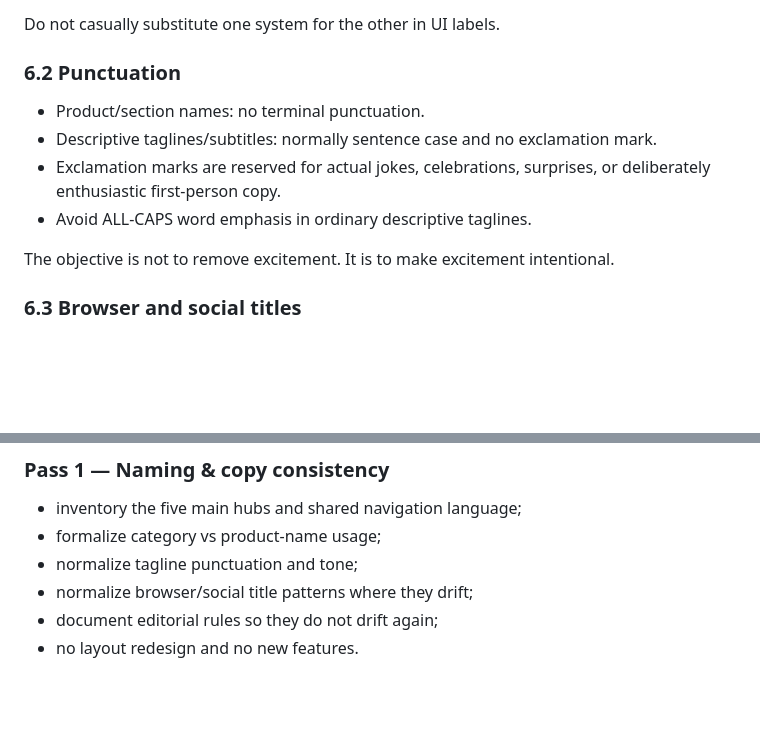
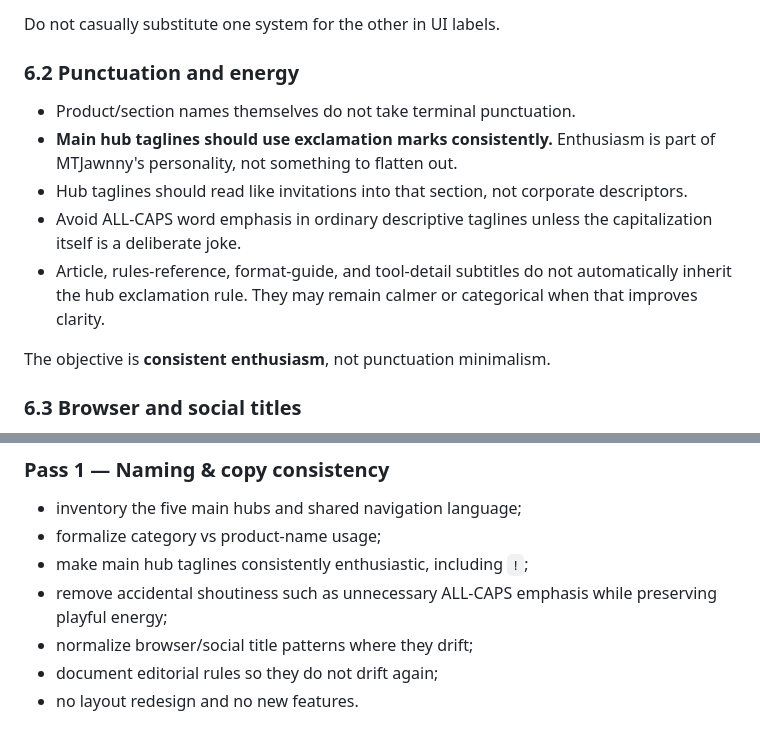
Before and after one commit to MTJawnny/mtjawnny.github.io, a Markdown page: docs/site/SITE-PERSONALITY-AND-CONSISTENCY-2026-10-06.md, 2 parts joined by grey strips. GitHub-like rendering; blank space fills up the shorter version.

Commit message:
docs: make enthusiastic hub punctuation intentional

```diff
--- a/docs/site/SITE-PERSONALITY-AND-CONSISTENCY-2026-10-06.md
+++ b/docs/site/SITE-PERSONALITY-AND-CONSISTENCY-2026-10-06.md
@@ -145,14 +145,15 @@ Canonical navigation/category names:
 
 Do not casually substitute one system for the other in UI labels.
 
-### 6.2 Punctuation
+### 6.2 Punctuation and energy
 
-- Product/section names: no terminal punctuation.
-- Descriptive taglines/subtitles: normally sentence case and no exclamation mark.
-- Exclamation marks are reserved for actual jokes, celebrations, surprises, or deliberately enthusiastic first-person copy.
-- Avoid ALL-CAPS word emphasis in ordinary descriptive taglines.
+- Product/section names themselves do not take terminal punctuation.
+- **Main hub taglines should use exclamation marks consistently.** Enthusiasm is part of MTJawnny's personality, not something to flatten out.
+- Hub taglines should read like invitations into that section, not corporate descriptors.
+- Avoid ALL-CAPS word emphasis in ordinary descriptive taglines unless the capitalization itself is a deliberate joke.
+- Article, rules-reference, format-guide, and tool-detail subtitles do not automatically inherit the hub exclamation rule. They may remain calmer or categorical when that improves clarity.
 
-The objective is not to remove excitement. It is to make excitement intentional.
+The objective is **consistent enthusiasm**, not punctuation minimalism.
 
 ### 6.3 Browser and social titles
 
@@ -198,7 +199,8 @@ Work through these as separate bounded passes rather than one large redesign.
 
 - inventory the five main hubs and shared navigation language;
 - formalize category vs product-name usage;
-- normalize tagline punctuation and tone;
+- make main hub taglines consistently enthusiastic, including `!`;
+- remove accidental shoutiness such as unnecessary ALL-CAPS emphasis while preserving playful energy;
 - normalize browser/social title patterns where they drift;
 - document editorial rules so they do not drift again;
 - no layout redesign and no new features.
```
